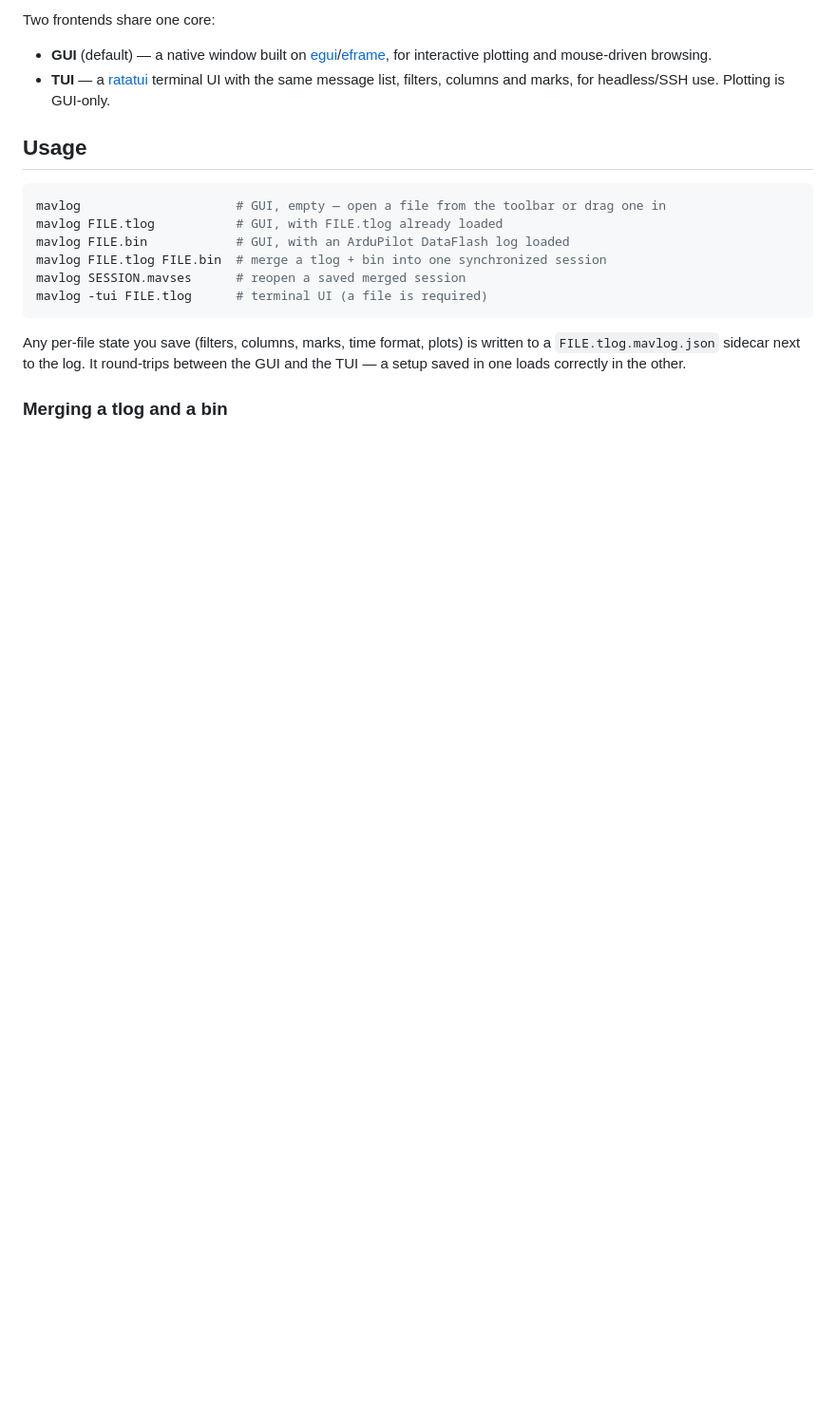
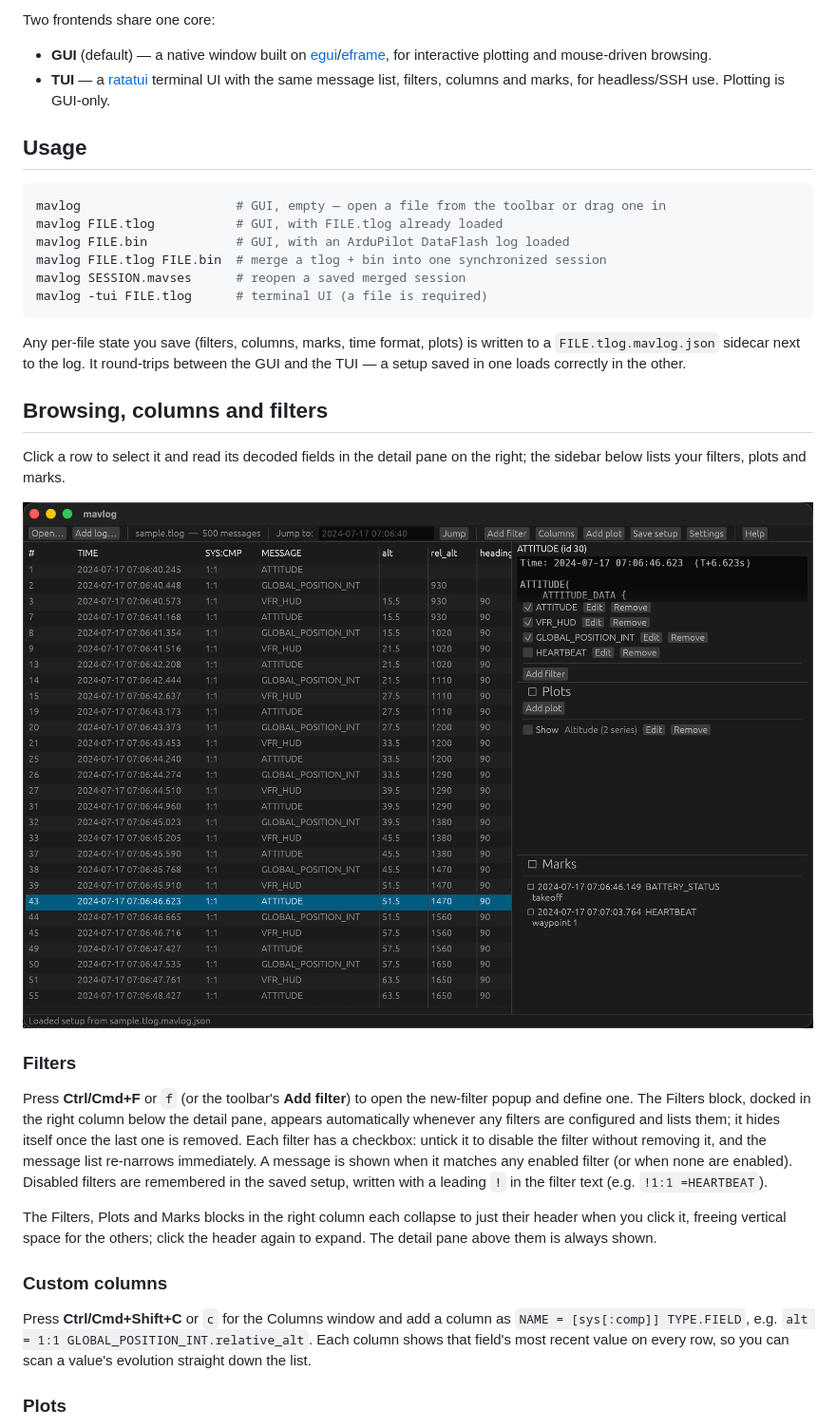
Before and after one commit to tasdomas/mavlog, a Markdown page: README.md, the part around one of its changes. Shown at 95% size. GitHub-like rendering; pictures changed too: docs/screenshots/02-columns-filters.png (added); blank space fills up the shorter version.

```diff
--- a/README.md
+++ b/README.md
@@ -34,4 +63,36 @@ written to a `FILE.tlog.mavlog.json` sidecar next to the log. It round-trips
 between the GUI and the TUI — a setup saved in one loads correctly in the
 other.
 
-### Merging a tlog and a bin
+## Browsing, columns and filters
+
+Click a row to select it and read its decoded fields in the detail pane on the
+right; the sidebar below lists your filters, plots and marks.
+
+![Custom columns, filters and marks](docs/screenshots/02-columns-filters.png)
+
+### Filters
+
+Press **Ctrl/Cmd+F** or `f` (or the toolbar's **Add filter**) to open the
+new-filter popup and define one. The Filters block, docked in the right column
+below the detail pane, appears automatically whenever any filters are
+configured and lists them; it hides itself once the last one is removed. Each
+filter has a checkbox: untick it to disable the filter without removing it, and
+the message list re-narrows immediately. A message is shown when it matches any
+enabled filter (or when none are enabled). Disabled filters are remembered in
+the saved setup, written with a leading `!` in the filter text (e.g.
+`!1:1 =HEARTBEAT`).
+
+The Filters, Plots and Marks blocks in the right column each collapse to just
+their header when you click it, freeing vertical space for the others; click the
+header again to expand. The detail pane above them is always shown.
+
+### Custom columns
+
+Press **Ctrl/Cmd+Shift+C** or `c` for the Columns window and add a column as
+`NAME = [sys[:comp]] TYPE.FIELD`, e.g.
+`alt = 1:1 GLOBAL_POSITION_INT.relative_alt`. Each column shows that field's
+most recent value on every row, so you can scan a value's evolution straight
+down the list.
+
+### Plots
+
```
Also changed, not shown: other parts of README.md (+77 -34 lines), docs/screenshots/01-gui-overview.png (added), docs/screenshots/03-plots.png (added).
